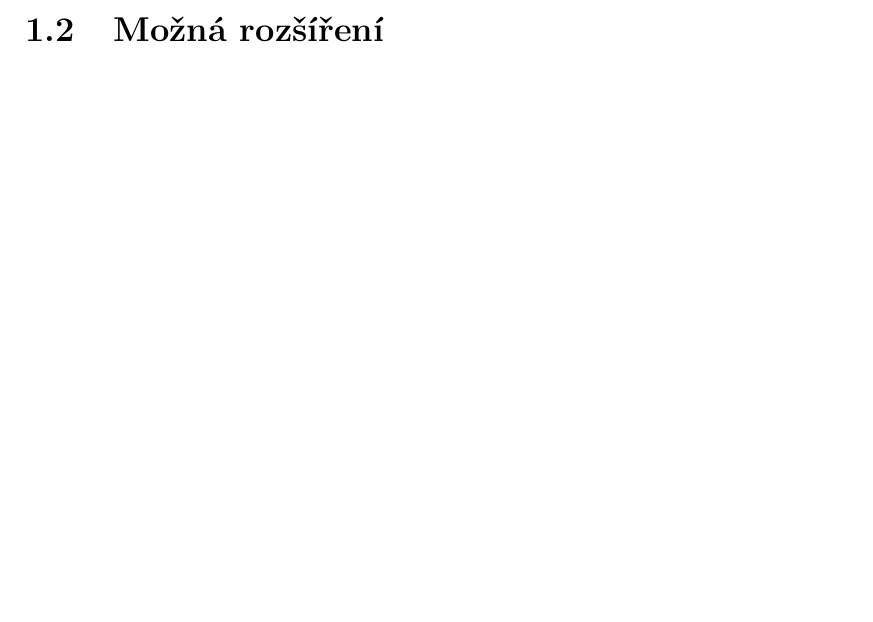
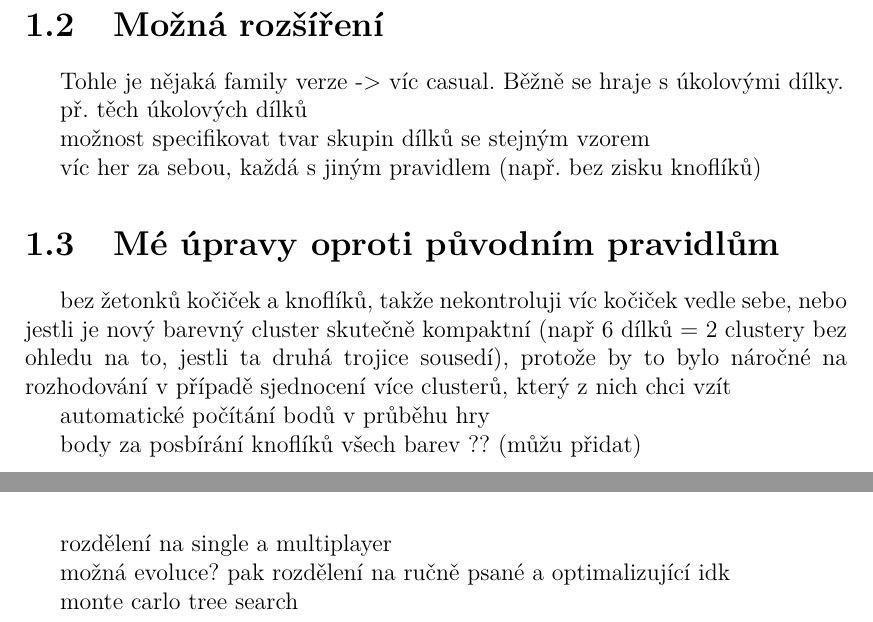
Before and after one commit to krevetka159/bc, a LaTeX thesis (cs/prace.tex, which reads cs/text/kap01.tex, cs/text/kap03.tex): part of page 7 of 16 before the commit and two parts of pages 8 and 10 of 17 after it, the two joined at a grey line, cut so that both start at the same text, the shorter picture padded with empty space. Compiled offline with pdfLaTeX.

Commit message:
struktura - nástin

```diff
--- a/cs/text/kap01.tex
+++ b/cs/text/kap01.tex
@@ -38,3 +40,19 @@ Hra končí když každý hráč naplní celé své hrací pole.
 
 
 \section{Možná rozšíření}
+
+Tohle je nějaká family verze -> víc casual. Běžně se hraje s úkolovými dílky.
+
+př. těch úkolových dílků
+
+možnost specifikovat tvar skupin dílků se stejným vzorem
+
+víc her za sebou, každá s jiným pravidlem (např. bez zisku knoflíků)
+
+\section{Mé úpravy oproti původním pravidlům}
+
+bez žetonků kočiček a knoflíků, takže nekontroluji víc kočiček vedle sebe, nebo jestli je nový barevný cluster skutečně kompaktní (např 6 dílků = 2 clustery bez ohledu na to, jestli ta druhá trojice sousedí), protože by to bylo náročné na rozhodování v případě sjednocení více clusterů, který z nich chci vzít
+
+automatické počítání bodů v průběhu hry
+
+body za posbírání knoflíků všech barev ?? (můžu přidat)
--- a/cs/text/kap03.tex
+++ b/cs/text/kap03.tex
@@ -1 +1,7 @@
 \chapter{Implementace agentů}
+
+rozdělení na single a multiplayer
+
+možná evoluce? pak rozdělení na ručně psané a optimalizující idk
+
+monte carlo tree search
```
Also changed, not shown: cs/text/kap02.tex (+7 -0 lines), cs/text/uvod.tex (+1 -4 lines), cs/text/zaver.tex (+2 -0 lines), cs/text/kap01.tex (12 more changed lines).
